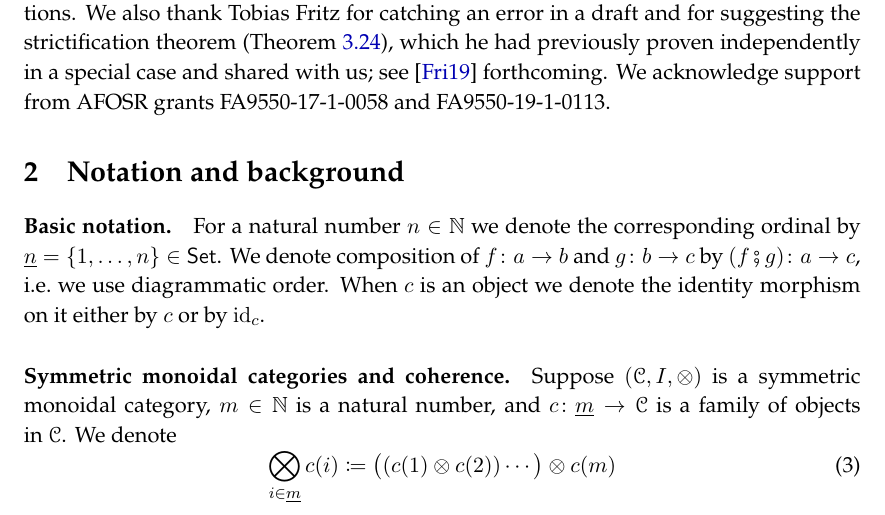
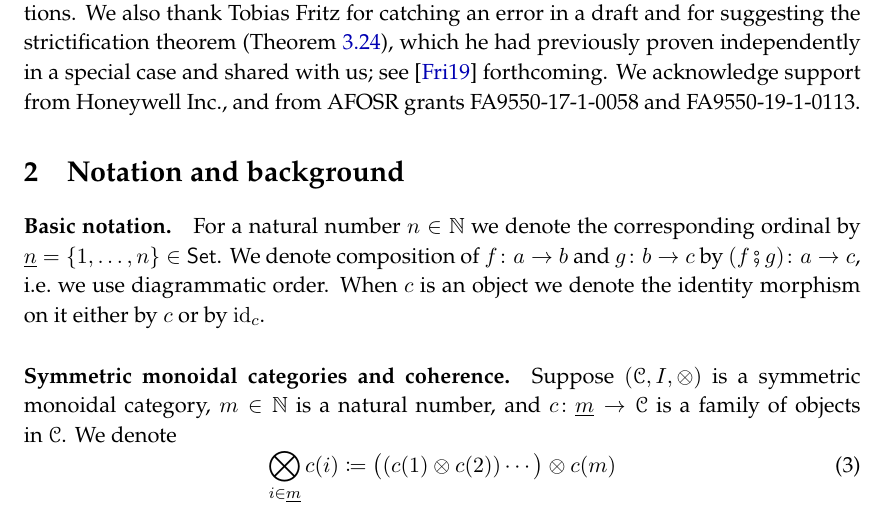
Before and after one commit to Bost/supply, a LaTeX book (supply.tex): part of page 4 of 19, cut so that both start at the same text. Compiled offline with pdfLaTeX.

Commit message:
acknowledge Honeywell

```diff
--- a/supply.tex
+++ b/supply.tex
@@ -472,7 +472,7 @@ The main theorems of this paper are that supply and supply preservation are well
 
 % Subsection %
 \paragraph{Acknowledgements.}
-We thank Dmitry Vagner for interesting and useful conversations. We also thank Tobias Fritz for catching an error in a draft and for suggesting the strictification theorem (\cref{thm.supply_strictification}), which he had previously proven independently in a special case and shared with us; see \cite{fritz2019synthetic} forthcoming. We acknowledge support from AFOSR grants FA9550-17-1-0058 and FA9550-19-1-0113.
+We thank Dmitry Vagner for interesting and useful conversations. We also thank Tobias Fritz for catching an error in a draft and for suggesting the strictification theorem (\cref{thm.supply_strictification}), which he had previously proven independently in a special case and shared with us; see \cite{fritz2019synthetic} forthcoming. We acknowledge support from Honeywell Inc., and from AFOSR grants FA9550-17-1-0058 and FA9550-19-1-0113.
 
 
 %======== Chapter ========%
```
